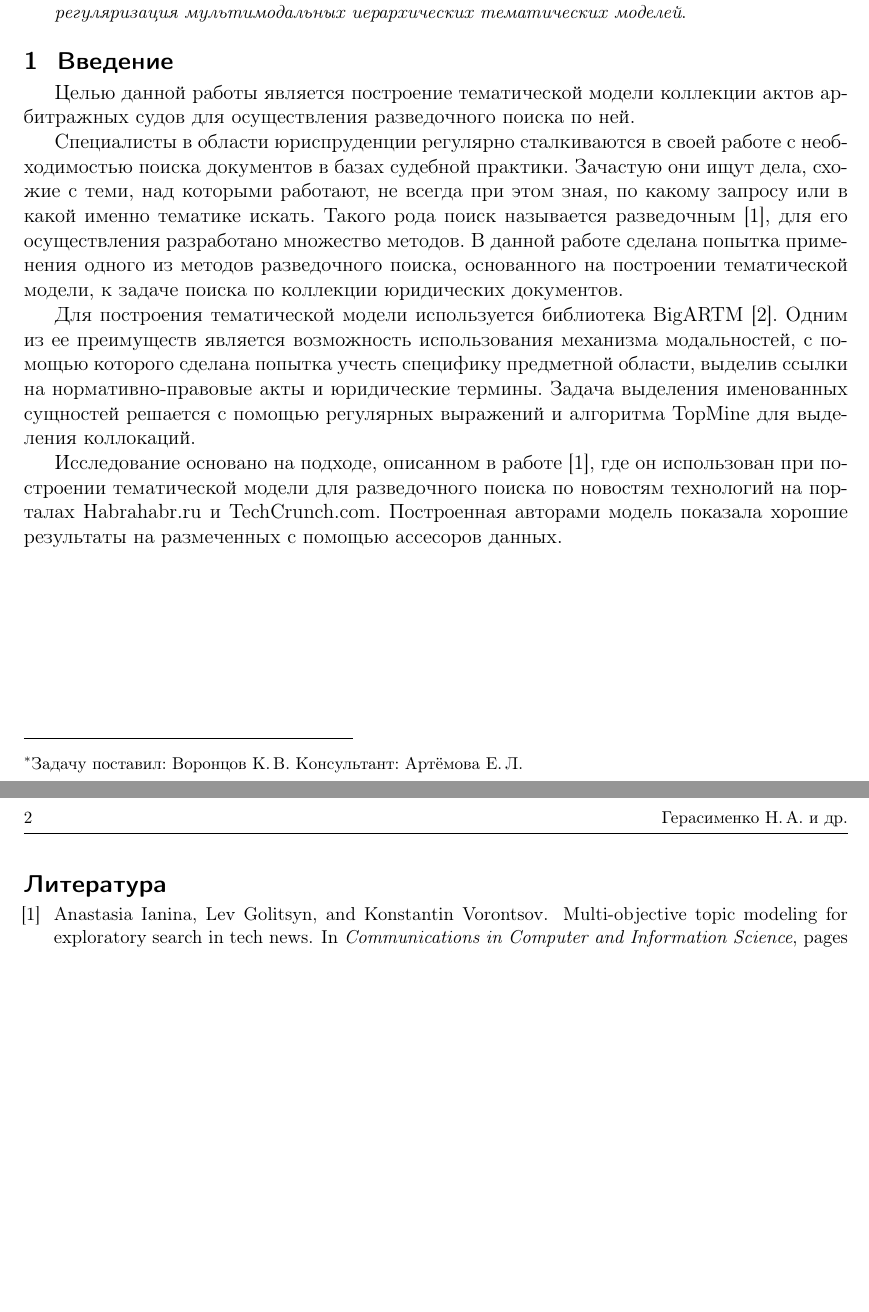
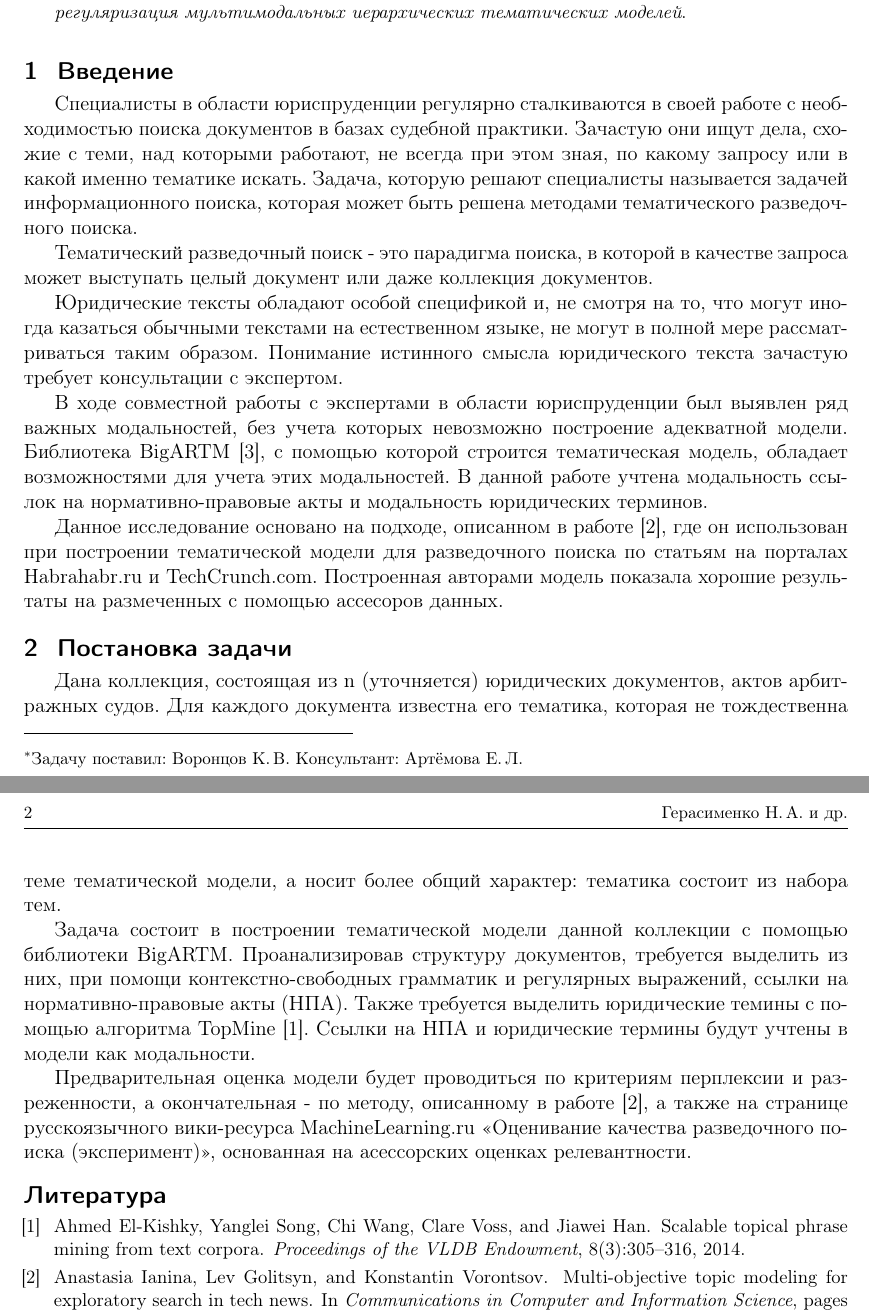
Before and after one commit to Intelligent-Systems-Phystech/2019-Project--, a LaTeX document (Gerasimenko2019Project50/Russian/Gerasimenko2019Project50.tex): two parts of pages 1 and 2 of 2, joined at a grey line, cut so that both start at the same text, the shorter picture padded with empty space. Compiled offline with pdfLaTeX.

Commit message:
Statement was added

```diff
--- a/Gerasimenko2019Project50/Russian/Gerasimenko2019Project50.tex
+++ b/Gerasimenko2019Project50/Russian/Gerasimenko2019Project50.tex
@@ -27,17 +27,46 @@
 %\linenumbers
 \section{Введение}
 
-Целью данной работы является построение тематической модели коллекции актов арбитражных судов для осуществления разведочного поиска по ней.
+%Целью данной работы является построение тематической модели коллекции актов арбитражных судов для осуществления разведочного поиска по ней.
 
-Специалисты в области юриспруденции регулярно сталкиваются в своей работе с необходимостью поиска документов в базах судебной практики. Зачастую они ищут дела, схожие с теми, над которыми работают, не всегда при этом зная, по какому запросу или в какой именно тематике искать. Такого рода поиск называется разведочным\cite{Ianina_2017}, для его осуществления разработано множество методов. В данной работе сделана попытка применения одного из методов разведочного поиска, основанного на построении тематической модели, к задаче поиска по коллекции юридических документов.
+%Разведочный поиск - это относительно новая парадигма информационного поиска, отличающаяся тем, что позволяет подавать на вход поисковой системе не короткий запрос, а целый документ или коллекцию документов.
 
-Для построения тематической модели используется библиотека BigARTM\cite{BigARTM2015}. Одним из ее преимуществ является возможность использования механизма модальностей, с помощью которого сделана попытка учесть специфику предметной области, выделив ссылки на нормативно-правовые акты и юридические термины. Задача выделения именованных сущностей решается с помощью регулярных выражений и алгоритма TopMine для выделения коллокаций.
+%Разведочный поиск - это относительно новая парадигма информационного поиска, предполагающая
+
+Специалисты в области юриспруденции регулярно сталкиваются в своей работе с необходимостью поиска документов в базах судебной практики. Зачастую они ищут дела, схожие с теми, над которыми работают, не всегда при этом зная, по какому запросу или в какой именно тематике искать. Задача, которую решают специалисты называется задачей информационного поиска, которая может быть решена методами тематического разведочного поиска.
+
+Тематический разведочный поиск - это парадигма поиска, в которой в качестве запроса может выступать целый документ или даже коллекция документов.
+
+%Данная задача может быть рассмотрена как задача тематического разведочного поиска и решить ее с помощью разработанных методов решения этой задачи.
+
+Юридические тексты обладают особой спецификой и, не смотря на то, что могут иногда казаться обычными текстами на естественном языке, не могут в полной мере рассматриваться таким образом. Понимание истинного смысла юридического текста зачастую требует консультации с экспертом.
+
+В ходе совместной работы с экспертами в области юриспруденции был выявлен ряд важных модальностей, без учета которых невозможно построение адекватной модели. Библиотека BigARTM\cite{BigARTM2015}, с помощью которой строится тематическая модель, обладает возможностями для учета этих модальностей. В данной работе учтена модальность ссылок на нормативно-правовые акты и модальность юридических терминов.
+
+%Представляется перспективным применение системы тематического поиска для решения подобной задачи.
+
+
+%Целью данной работы является построение тематической модели коллекции актов арбитражных судов для осуществления разведочного поиска.
+
+%Такого рода поиск называется разведочным\cite{Ianina_2017}.
+
+%, для его осуществления разработано множество методов. В данной работе сделана попытка применения одного из методов разведочного поиска, основанного на построении тематической модели, к задаче поиска по коллекции юридических документов.
+
+%Для построения тематической модели используется библиотека BigARTM\cite{BigARTM2015}. Одним из ее преимуществ является возможность учета модальностей, с помощью которого сделана попытка учесть специфику предметной области, выделив ссылки на нормативно-правовые акты и юридические термины. Задача выделения именованных сущностей решается с помощью регулярных выражений и алгоритма TopMine для выделения коллокаций.
 
 %модальности позволяют учесть дополнительную информацию при построении модели
 %это очень важно, потому что область обладает большой специфичностью
 
-Исследование основано на подходе, описанном в работе \cite{Ianina_2017}, где он использован при построении тематической модели для разведочного поиска по новостям технологий на порталах Habrahabr.ru и TechCrunch.com. Построенная авторами модель показала хорошие результаты на размеченных с помощью ассесоров данных.
-\newpage
+Данное исследование основано на подходе, описанном в работе \cite{Ianina_2017}, где он использован при построении тематической модели для разведочного поиска по статьям на порталах Habrahabr.ru и TechCrunch.com. Построенная авторами модель показала хорошие результаты на размеченных с помощью ассесоров данных.
+
+\section{Постановка задачи}
+
+Дана коллекция, состоящая из n (уточняется) юридических документов, актов арбитражных судов. Для каждого документа известна его тематика, которая не тождественна теме тематической модели, а носит более общий характер: тематика состоит из набора тем.
+
+Задача состоит в построении тематической модели данной коллекции с помощью библиотеки BigARTM. Проанализировав структуру документов, требуется выделить из них, при помощи контекстно-свободных грамматик и регулярных выражений, ссылки на нормативно-правовые акты (НПА). Также требуется выделить юридические темины с помощью алгоритма TopMine \cite{El-Kishky2014}. Ссылки на НПА и юридические термины будут учтены в модели как модальности.
+
+Предварительная оценка модели будет проводиться по критериям перплексии и разреженности, а окончательная - по методу, описанному в работе \cite{Ianina_2017}, а также на странице русскоязычного вики-ресурса MachineLearning.ru «Оценивание качества разведочного поиска (эксперимент)», основанная на асессорских оценках релевантности.
+
 \bibliographystyle{plain}
 \bibliography{Gerasimenko2019Project50}
 
```
Also changed, not shown: Gerasimenko2019Project50/Russian/Gerasimenko2019Project50.bbl, Gerasimenko2019Project50/Russian/Gerasimenko2019Project50.pdf, Gerasimenko2019Project50/Russian/Правки.pdf (added), 4 other files.
